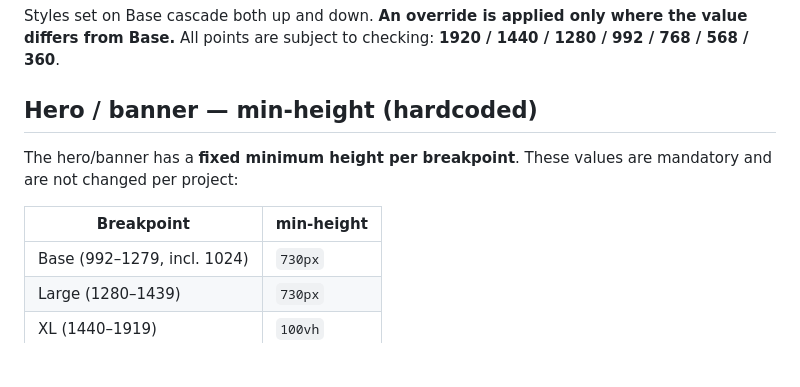
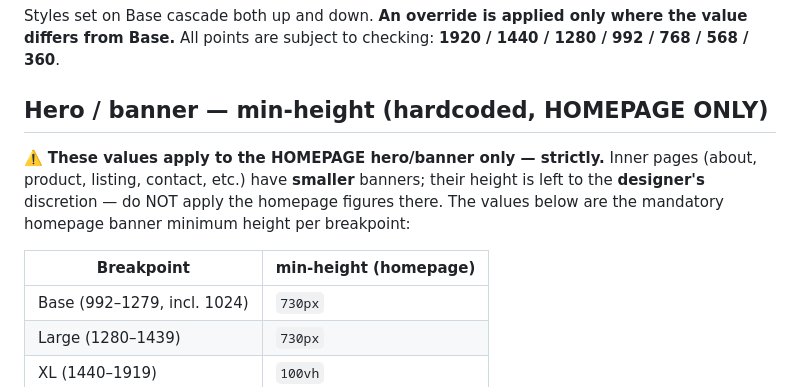
Before and after one commit to vita-harahus/Claude-Workflow-Guide, a Markdown page: CLAUDE-CODE-GUIDE.md, the part around the change. Rendered like a GitHub page; blank space fills up the shorter version.

Commit message:
Scope hardcoded hero min-height to homepage banner only; inner-page banners at designer discretion

```diff
--- a/CLAUDE-CODE-GUIDE.md
+++ b/CLAUDE-CODE-GUIDE.md
@@ -138,12 +138,13 @@ uniquely. Two projects should never look like siblings.
 Styles set on Base cascade both up and down. **An override is applied only where the value differs from Base.**
 All points are subject to checking: **1920 / 1440 / 1280 / 992 / 768 / 568 / 360**.
 
-## Hero / banner — min-height (hardcoded)
+## Hero / banner — min-height (hardcoded, HOMEPAGE ONLY)
 
-The hero/banner has a **fixed minimum height per breakpoint**. These values are mandatory and are not changed
-per project:
+⚠️ **These values apply to the HOMEPAGE hero/banner only — strictly.** Inner pages (about, product, listing,
+contact, etc.) have **smaller** banners; their height is left to the **designer's** discretion — do NOT apply
+the homepage figures there. The values below are the mandatory homepage banner minimum height per breakpoint:
 
-| Breakpoint | min-height |
+| Breakpoint | min-height (homepage) |
 |---|---|
 | Base (992–1279, incl. 1024) | `730px` |
 | Large (1280–1439) | `730px` |
```
